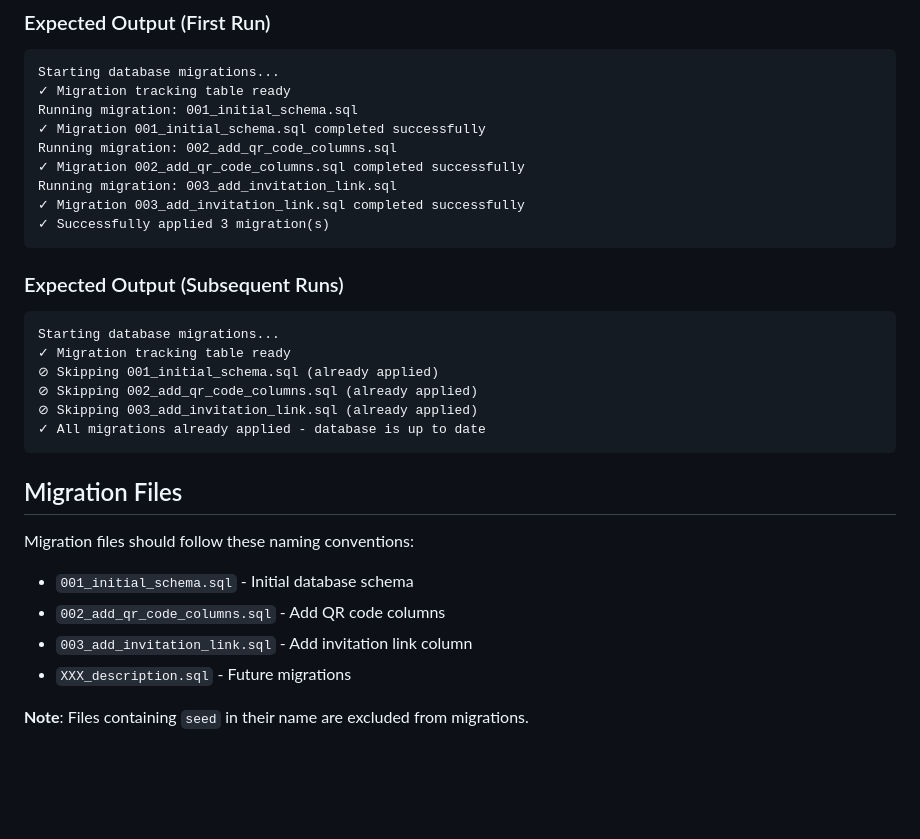
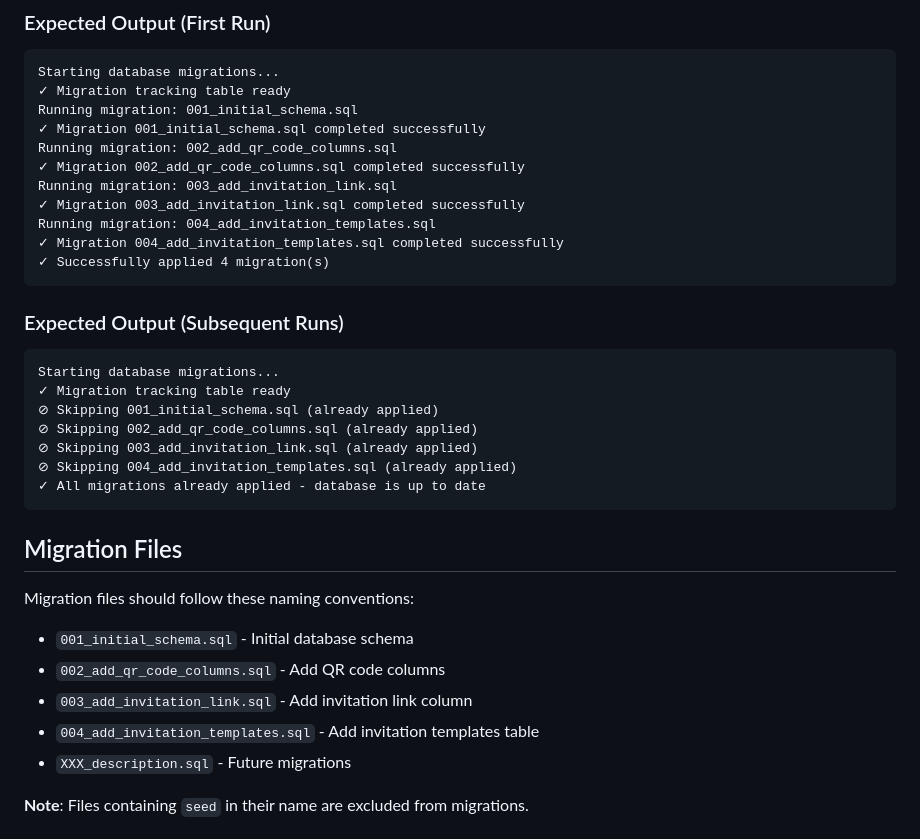
Before and after one commit to bengkelkayu/dashboard, a Markdown page: MIGRATION_SYSTEM.md, the part around the change. GitHub-like rendering; blank space fills up the shorter version.

````diff
--- a/MIGRATION_SYSTEM.md
+++ b/MIGRATION_SYSTEM.md
@@ -66,7 +66,9 @@ Running migration: 002_add_qr_code_columns.sql
 ✓ Migration 002_add_qr_code_columns.sql completed successfully
 Running migration: 003_add_invitation_link.sql
 ✓ Migration 003_add_invitation_link.sql completed successfully
-✓ Successfully applied 3 migration(s)
+Running migration: 004_add_invitation_templates.sql
+✓ Migration 004_add_invitation_templates.sql completed successfully
+✓ Successfully applied 4 migration(s)
 ```
 
 ### Expected Output (Subsequent Runs)
@@ -77,6 +79,7 @@ Starting database migrations...
 ⊘ Skipping 001_initial_schema.sql (already applied)
 ⊘ Skipping 002_add_qr_code_columns.sql (already applied)
 ⊘ Skipping 003_add_invitation_link.sql (already applied)
+⊘ Skipping 004_add_invitation_templates.sql (already applied)
 ✓ All migrations already applied - database is up to date
 ```
 
@@ -86,6 +89,7 @@ Migration files should follow these naming conventions:
 - `001_initial_schema.sql` - Initial database schema
 - `002_add_qr_code_columns.sql` - Add QR code columns
 - `003_add_invitation_link.sql` - Add invitation link column
+- `004_add_invitation_templates.sql` - Add invitation templates table
 - `XXX_description.sql` - Future migrations
 
 **Note**: Files containing `seed` in their name are excluded from migrations.
````
Also changed, not shown: WORKFLOW_ENHANCEMENTS.md (+8 -1 lines).
